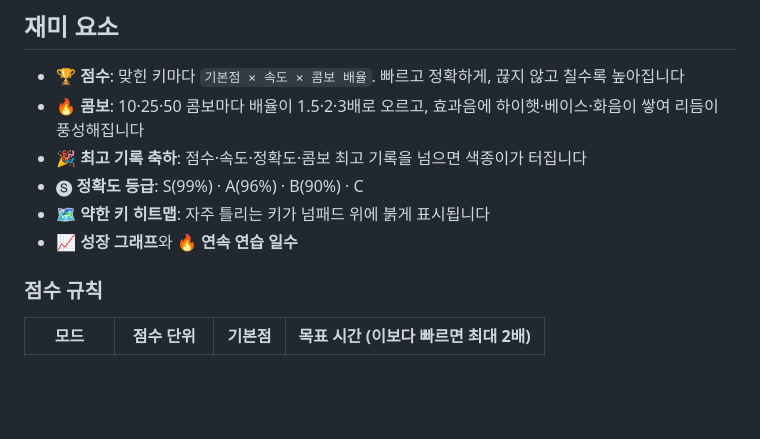
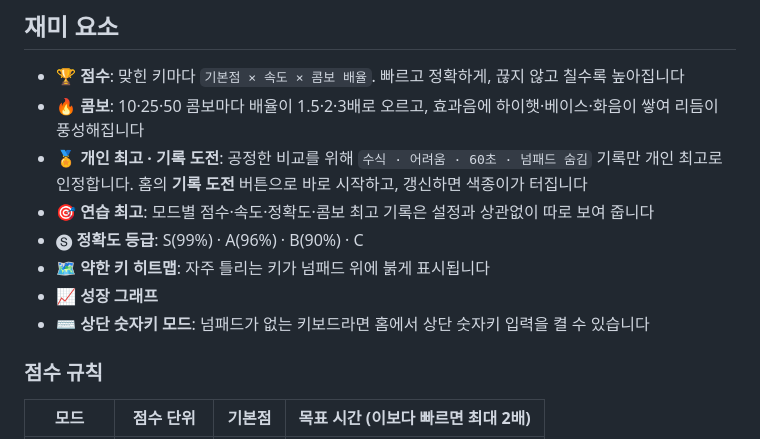
Before and after one commit to GwangWon91/Numpad, a Markdown page: README.md, the part around the change. Rendered like a GitHub page; blank space fills up the shorter version.

Commit message:
docs: README에 개인 최고·기록 도전·상단 숫자키 반영, 연속 일수 제거

```diff
--- a/README.md
+++ b/README.md
@@ -21,10 +21,12 @@
 
 - 🏆 **점수**: 맞힌 키마다 `기본점 × 속도 × 콤보 배율`. 빠르고 정확하게, 끊지 않고 칠수록 높아집니다
 - 🔥 **콤보**: 10·25·50 콤보마다 배율이 1.5·2·3배로 오르고, 효과음에 하이햇·베이스·화음이 쌓여 리듬이 풍성해집니다
-- 🎉 **최고 기록 축하**: 점수·속도·정확도·콤보 최고 기록을 넘으면 색종이가 터집니다
+- 🏅 **개인 최고 · 기록 도전**: 공정한 비교를 위해 `수식 · 어려움 · 60초 · 넘패드 숨김` 기록만 개인 최고로 인정합니다. 홈의 **기록 도전** 버튼으로 바로 시작하고, 갱신하면 색종이가 터집니다
+- 🎯 **연습 최고**: 모드별 점수·속도·정확도·콤보 최고 기록은 설정과 상관없이 따로 보여 줍니다
 - 🅢 **정확도 등급**: S(99%) · A(96%) · B(90%) · C
 - 🗺️ **약한 키 히트맵**: 자주 틀리는 키가 넘패드 위에 붉게 표시됩니다
-- 📈 **성장 그래프**와 🔥 **연속 연습 일수**
+- 📈 **성장 그래프**
+- ⌨️ **상단 숫자키 모드**: 넘패드가 없는 키보드라면 홈에서 상단 숫자키 입력을 켤 수 있습니다
 
 ### 점수 규칙
 
```
